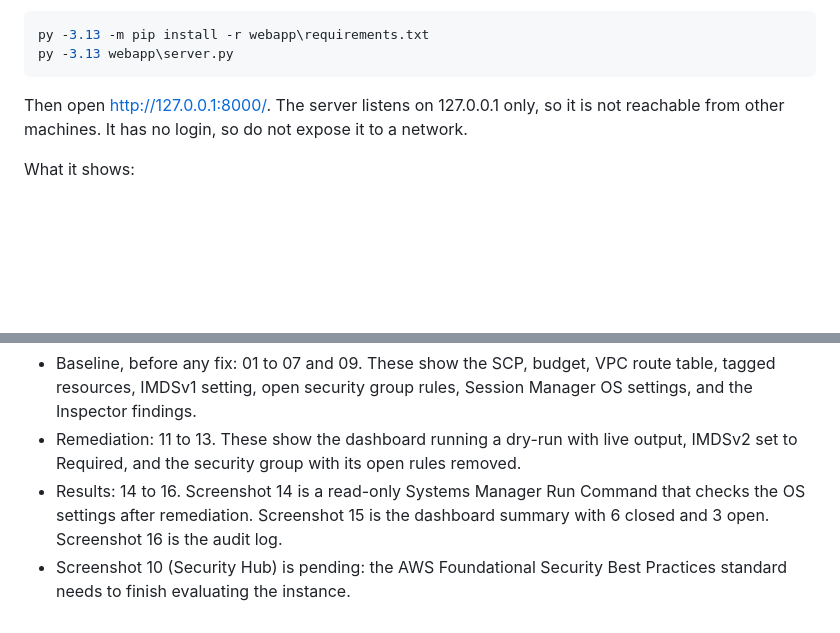
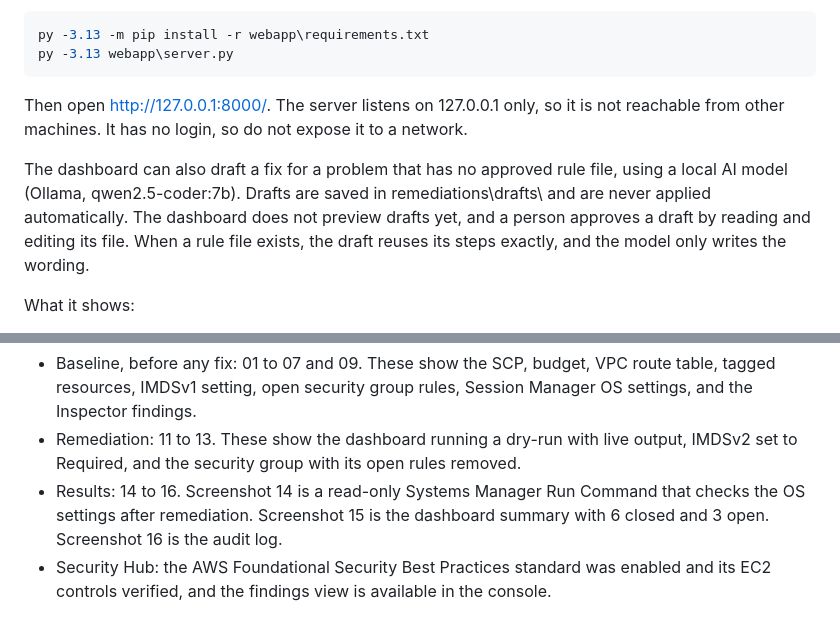
Before and after one commit to ronankongala/ec2-vuln-lab, a Markdown page: README.md, 2 parts joined by grey strips. GitHub-like rendering; blank space fills up the shorter version.

Commit message:
Document AI draft fixes and Security Hub verification

```diff
--- a/README.md
+++ b/README.md
@@ -107,6 +107,8 @@ py -3.13 webapp\server.py
 
 Then open http://127.0.0.1:8000/. The server listens on 127.0.0.1 only, so it is not reachable from other machines. It has no login, so do not expose it to a network.
 
+The dashboard can also draft a fix for a problem that has no approved rule file, using a local AI model (Ollama, qwen2.5-coder:7b). Drafts are saved in remediations\drafts\ and are never applied automatically. The dashboard does not preview drafts yet, and a person approves a draft by reading and editing its file. When a rule file exists, the draft reuses its steps exactly, and the model only writes the wording.
+
 What it shows:
 
 - Summary cards (closed, open, error, compliance percent), a compliance trend across scan history, and findings by severity.
@@ -154,4 +156,4 @@ The screenshots in screenshots\ show the lab in three states.
 - Baseline, before any fix: 01 to 07 and 09. These show the SCP, budget, VPC route table, tagged resources, IMDSv1 setting, open security group rules, Session Manager OS settings, and the Inspector findings.
 - Remediation: 11 to 13. These show the dashboard running a dry-run with live output, IMDSv2 set to Required, and the security group with its open rules removed.
 - Results: 14 to 16. Screenshot 14 is a read-only Systems Manager Run Command that checks the OS settings after remediation. Screenshot 15 is the dashboard summary with 6 closed and 3 open. Screenshot 16 is the audit log.
-- Screenshot 10 (Security Hub) is pending: the AWS Foundational Security Best Practices standard needs to finish evaluating the instance.
+- Security Hub: the AWS Foundational Security Best Practices standard was enabled and its EC2 controls verified, and the findings view is available in the console.
```
Also changed, not shown: PORTFOLIO.md (+2 -0 lines).
